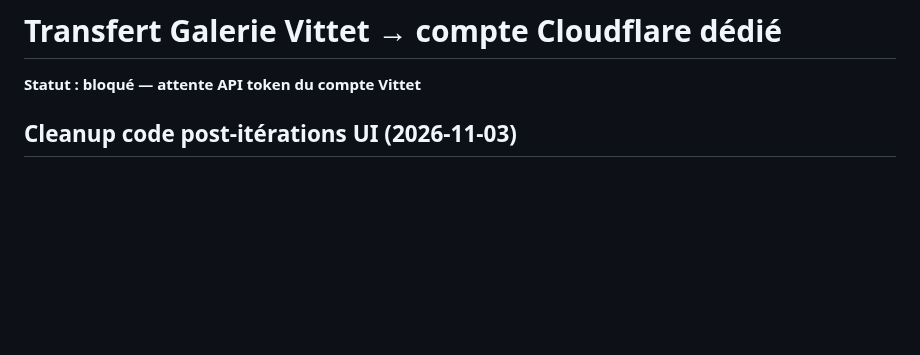
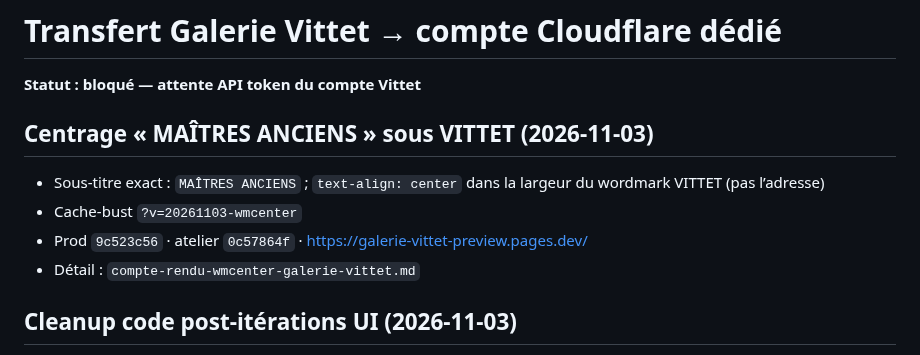
Before and after one commit to ZaraA1971/pupitre-core, a Markdown page: STATUS.md, the part around the change. Drawn GitHub-style; blank space fills up the shorter version.

```diff
--- a/STATUS.md
+++ b/STATUS.md
@@ -1,6 +1,13 @@
 # Transfert Galerie Vittet → compte Cloudflare dédié
 
 **Statut : bloqué — attente API token du compte Vittet**
+
+## Centrage « MAÎTRES ANCIENS » sous VITTET (2026-11-03)
+
+- Sous-titre exact : `MAÎTRES ANCIENS` ; `text-align: center` dans la largeur du wordmark VITTET (pas l’adresse)
+- Cache-bust `?v=20261103-wmcenter`
+- Prod `9c523c56` · atelier `0c57864f` · https://galerie-vittet-preview.pages.dev/
+- Détail : `compte-rendu-wmcenter-galerie-vittet.md`
 
 ## Cleanup code post-itérations UI (2026-11-03)
 
```
Also changed, not shown: compte-rendu-wmcenter-galerie-vittet.md (added, +40 -0 lines).
